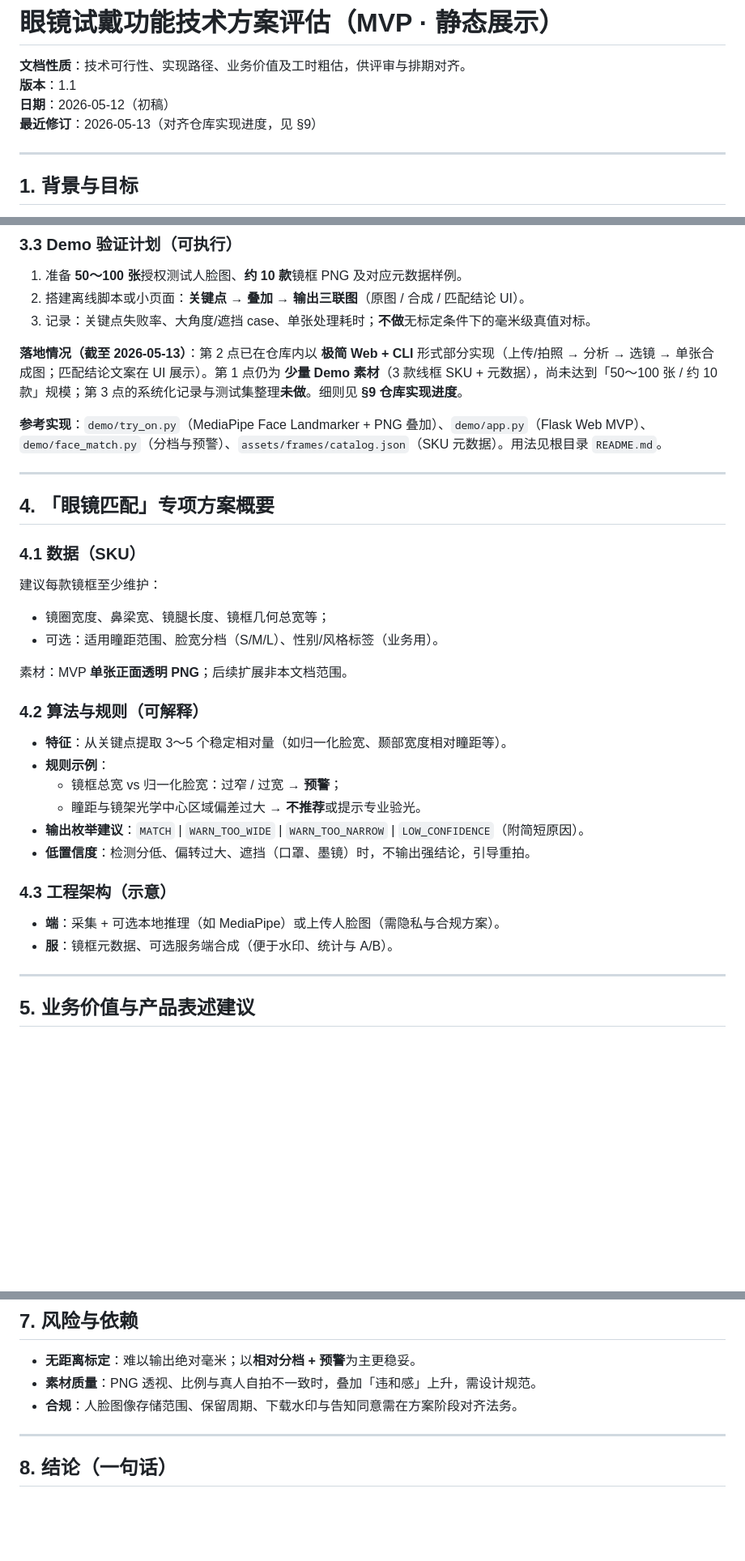
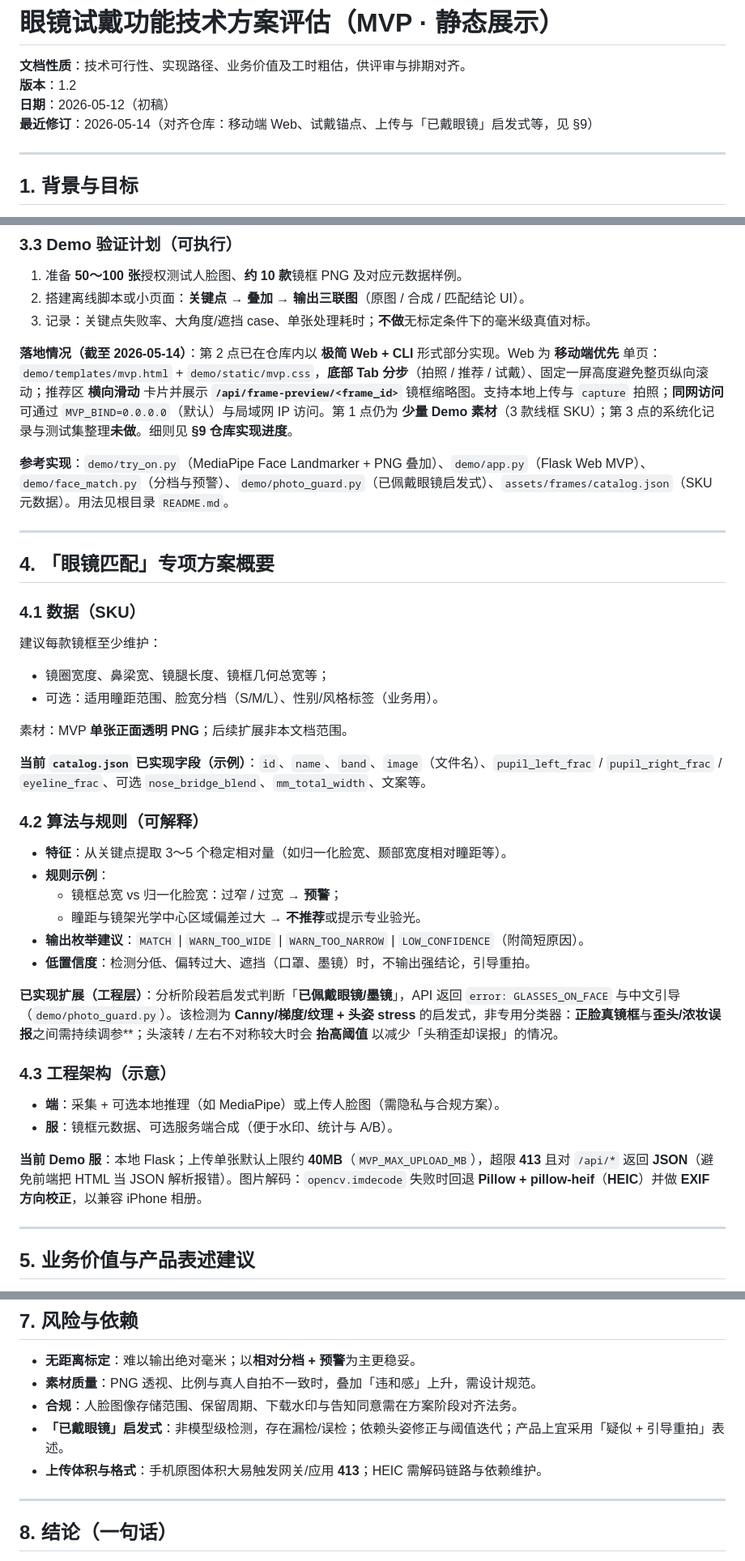
Before and after one commit to zengyuling301/glasses_virtual_tryon_uniapp, a Markdown page: docs/glasses_tryon_mvp.md, 3 parts joined by grey strips. Shown at 81% size. Drawn GitHub-style; blank space fills up the shorter version.

```diff
--- a/docs/glasses_tryon_mvp.md
+++ b/docs/glasses_tryon_mvp.md
@@ -1,9 +1,9 @@
 # 眼镜试戴功能技术方案评估（MVP · 静态展示）
 
 **文档性质**：技术可行性、实现路径、业务价值及工时粗估，供评审与排期对齐。
-**版本**：1.1
+**版本**：1.2
 **日期**：2026-05-12（初稿）
-**最近修订**：2026-05-13（对齐仓库实现进度，见 §9）
+**最近修订**：2026-05-14（对齐仓库：移动端 Web、试戴锚点、上传与「已戴眼镜」启发式等，见 §9）
 
 ---
 
@@ -52,9 +52,9 @@
 2. 搭建离线脚本或小页面：**关键点 → 叠加 → 输出三联图**（原图 / 合成 / 匹配结论 UI）。
 3. 记录：关键点失败率、大角度/遮挡 case、单张处理耗时；**不做**无标定条件下的毫米级真值对标。
 
-**落地情况（截至 2026-05-13）**：第 2 点已在仓库内以 **极简 Web + CLI** 形式部分实现（上传/拍照 → 分析 → 选镜 → 单张合成图；匹配结论文案在 UI 展示）。第 1 点仍为 **少量 Demo 素材**（3 款线框 SKU + 元数据），尚未达到「50～100 张 / 约 10 款」规模；第 3 点的系统化记录与测试集整理**未做**。细则见 **§9 仓库实现进度**。
+**落地情况（截至 2026-05-14）**：第 2 点已在仓库内以 **极简 Web + CLI** 形式部分实现。Web 为 **移动端优先** 单页：`demo/templates/mvp.html` + `demo/static/mvp.css`，**底部 Tab 分步**（拍照 / 推荐 / 试戴）、固定一屏高度避免整页纵向滚动；推荐区 **横向滑动** 卡片并展示 **`/api/frame-preview/<frame_id>`** 镜框缩略图。支持本地上传与 `capture` 拍照；**同网访问**可通过 `MVP_BIND=0.0.0.0`（默认）与局域网 IP 访问。第 1 点仍为 **少量 Demo 素材**（3 款线框 SKU）；第 3 点的系统化记录与测试集整理**未做**。细则见 **§9 仓库实现进度**。
 
-**参考实现**：`demo/try_on.py`（MediaPipe Face Landmarker + PNG 叠加）、`demo/app.py`（Flask Web MVP）、`demo/face_match.py`（分档与预警）、`assets/frames/catalog.json`（SKU 元数据）。用法见根目录 `README.md`。
+**参考实现**：`demo/try_on.py`（MediaPipe Face Landmarker + PNG 叠加）、`demo/app.py`（Flask Web MVP）、`demo/face_match.py`（分档与预警）、`demo/photo_guard.py`（已佩戴眼镜启发式）、`assets/frames/catalog.json`（SKU 元数据）。用法见根目录 `README.md`。
 
 ---
 
@@ -69,6 +69,8 @@
 
 素材：MVP **单张正面透明 PNG**；后续扩展非本文档范围。
 
+**当前 `catalog.json` 已实现字段（示例）**：`id`、`name`、`band`、`image`（文件名）、`pupil_left_frac` / `pupil_right_frac` / `eyeline_frac`、可选 `nose_bridge_blend`、`mm_total_width`、文案等。
+
 ### 4.2 算法与规则（可解释）
 
 - **特征**：从关键点提取 3～5 个稳定相对量（如归一化脸宽、颞部宽度相对瞳距等）。
@@ -78,10 +80,14 @@
 - **输出枚举建议**：`MATCH` | `WARN_TOO_WIDE` | `WARN_TOO_NARROW` | `LOW_CONFIDENCE`（附简短原因）。
 - **低置信度**：检测分低、偏转过大、遮挡（口罩、墨镜）时，不输出强结论，引导重拍。
 
+**已实现扩展（工程层）**：分析阶段若启发式判断「**已佩戴眼镜/墨镜**」，API 返回 `error: GLASSES_ON_FACE` 与中文引导（`demo/photo_guard.py`）。该检测为 **Canny/梯度/纹理 + 头姿 stress** 的启发式，非专用分类器：**正脸真镜框**与**歪头/浓妆误报**之间需持续调参**；头滚转 / 左右不对称较大时会 **抬高阈值** 以减少「头稍歪却误报」的情况。
+
 ### 4.3 工程架构（示意）
 
 - **端**：采集 + 可选本地推理（如 MediaPipe）或上传人脸图（需隐私与合规方案）。
 - **服**：镜框元数据、可选服务端合成（便于水印、统计与 A/B）。
+
+**当前 Demo 服**：本地 Flask；上传单张默认上限约 **40MB**（`MVP_MAX_UPLOAD_MB`），超限 **413** 且对 `/api/*` 返回 **JSON**（避免前端把 HTML 当 JSON 解析报错）。图片解码：`opencv.imdecode` 失败时回退 **Pillow + pillow-heif**（**HEIC**）并做 **EXIF 方向校正**，以兼容 iPhone 相册。
 
 ---
 
@@ -116,6 +122,8 @@
 - **无距离标定**：难以输出绝对毫米；以**相对分档 + 预警**为主更稳妥。
 - **素材质量**：PNG 透视、比例与真人自拍不一致时，叠加「违和感」上升，需设计规范。
 - **合规**：人脸图像存储范围、保留周期、下载水印与告知同意需在方案阶段对齐法务。
+- **「已戴眼镜」启发式**：非模型级检测，存在漏检/误检；依赖头姿修正与阈值迭代；产品上宜采用「疑似 + 引导重拍」表述。
+- **上传体积与格式**：手机原图体积大易触发网关/应用 **413**；HEIC 需解码链路与依赖维护。
 
 ---
 
```
Also changed, not shown: other parts of docs/glasses_tryon_mvp.md (+16 -11 lines).
